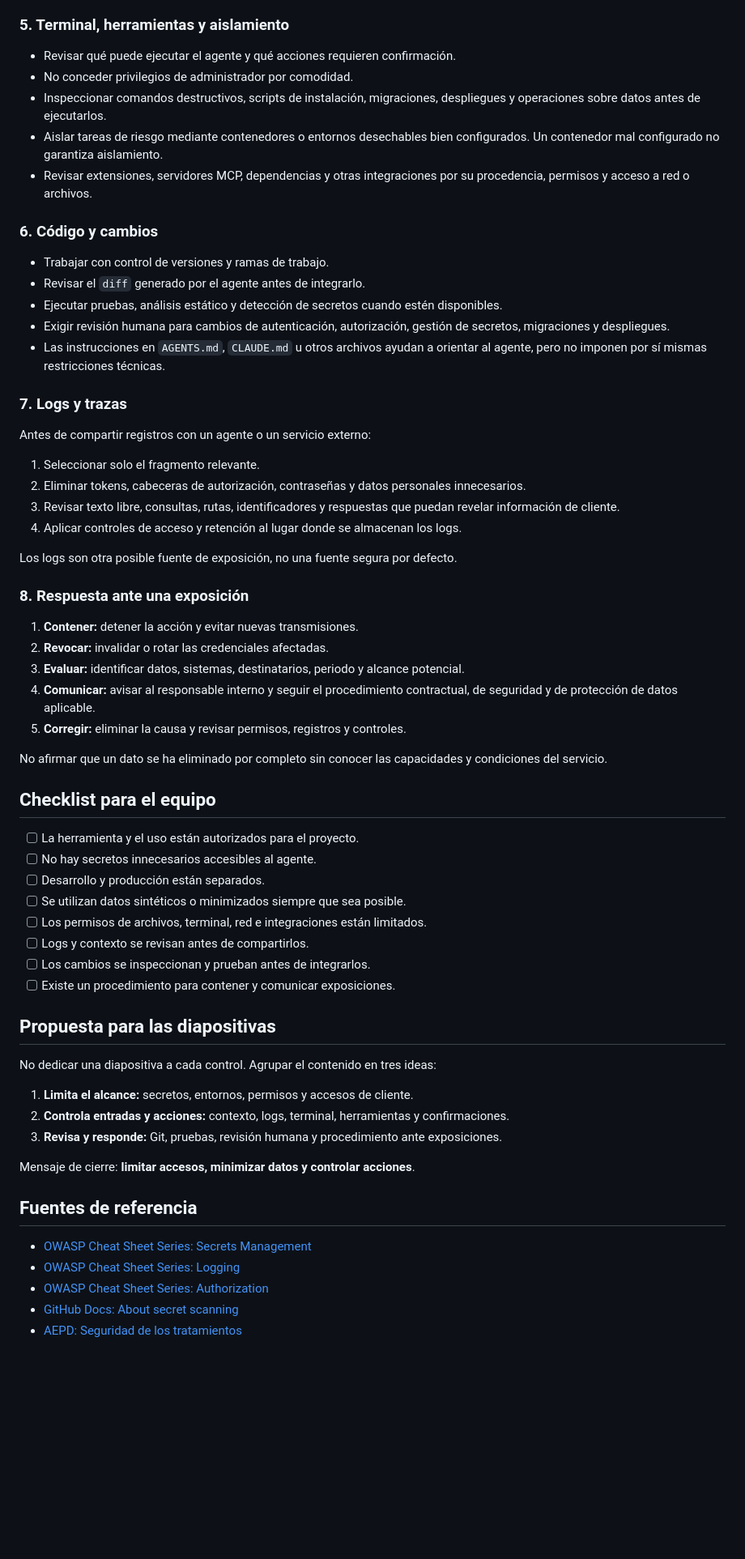
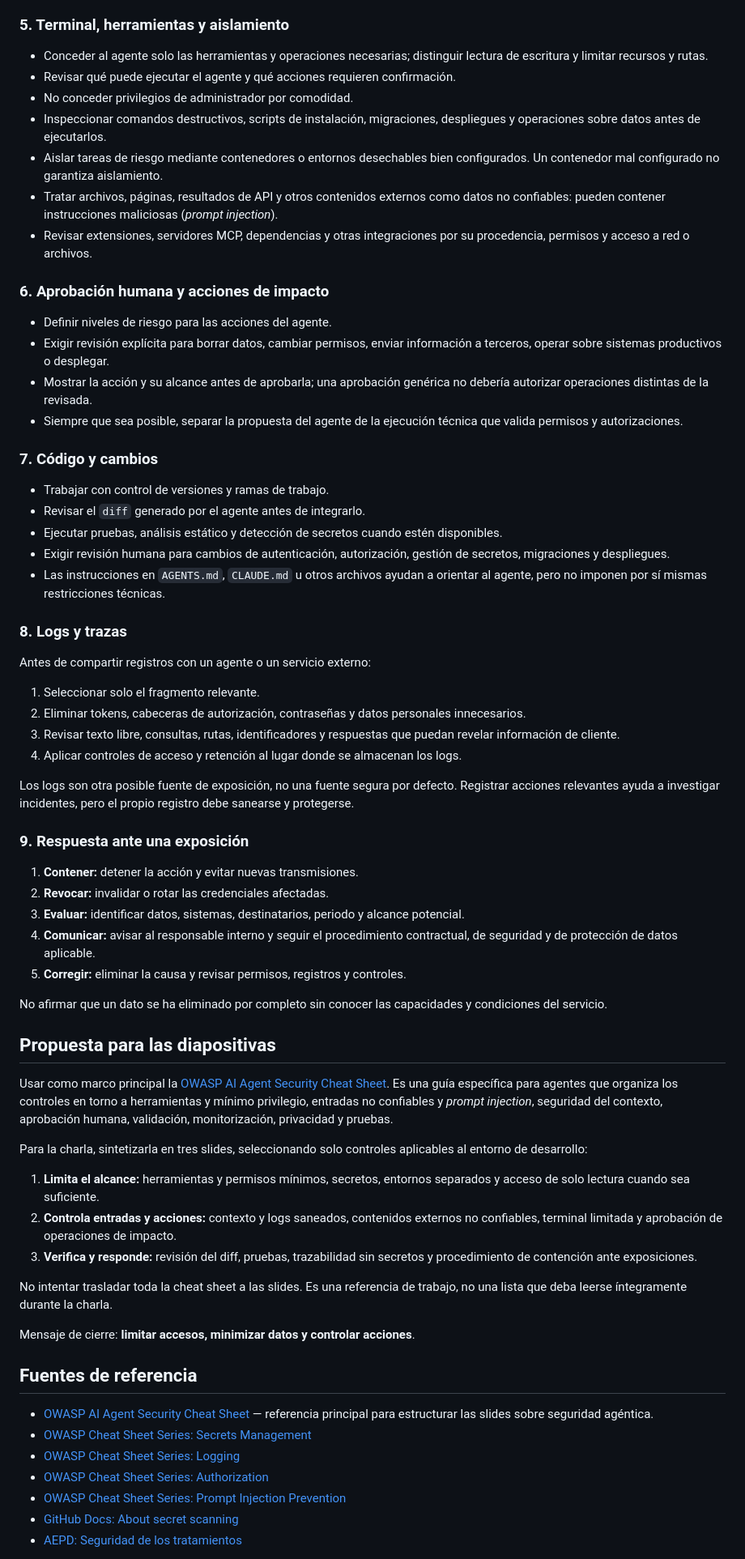
Before and after one commit to sigdeletras/ai-nda, a Markdown page: docs/entorno-desarrollo-seguro-ia-agentica.md, the part around the change. Shown at 81% size. GitHub-like rendering; blank space fills up the shorter version.

Commit message:
docs: add OWASP AI agent security reference

```diff
--- a/docs/entorno-desarrollo-seguro-ia-agentica.md
+++ b/docs/entorno-desarrollo-seguro-ia-agentica.md
@@ -46,13 +46,22 @@ Distinguir:
 
 ### 5. Terminal, herramientas y aislamiento
 
+- Conceder al agente solo las herramientas y operaciones necesarias; distinguir lectura de escritura y limitar recursos y rutas.
 - Revisar qué puede ejecutar el agente y qué acciones requieren confirmación.
 - No conceder privilegios de administrador por comodidad.
 - Inspeccionar comandos destructivos, scripts de instalación, migraciones, despliegues y operaciones sobre datos antes de ejecutarlos.
 - Aislar tareas de riesgo mediante contenedores o entornos desechables bien configurados. Un contenedor mal configurado no garantiza aislamiento.
+- Tratar archivos, páginas, resultados de API y otros contenidos externos como datos no confiables: pueden contener instrucciones maliciosas (*prompt injection*).
 - Revisar extensiones, servidores MCP, dependencias y otras integraciones por su procedencia, permisos y acceso a red o archivos.
 
-### 6. Código y cambios
+### 6. Aprobación humana y acciones de impacto
+
+- Definir niveles de riesgo para las acciones del agente.
+- Exigir revisión explícita para borrar datos, cambiar permisos, enviar información a terceros, operar sobre sistemas productivos o desplegar.
+- Mostrar la acción y su alcance antes de aprobarla; una aprobación genérica no debería autorizar operaciones distintas de la revisada.
+- Siempre que sea posible, separar la propuesta del agente de la ejecución técnica que valida permisos y autorizaciones.
+
+### 7. Código y cambios
 
 - Trabajar con control de versiones y ramas de trabajo.
 - Revisar el `diff` generado por el agente antes de integrarlo.
@@ -60,7 +69,7 @@ Distinguir:
 - Exigir revisión humana para cambios de autenticación, autorización, gestión de secretos, migraciones y despliegues.
 - Las instrucciones en `AGENTS.md`, `CLAUDE.md` u otros archivos ayudan a orientar al agente, pero no imponen por sí mismas restricciones técnicas.
 
-### 7. Logs y trazas
+### 8. Logs y trazas
 
 Antes de compartir registros con un agente o un servicio externo:
 
@@ -69,9 +78,9 @@ Antes de compartir registros con un agente o un servicio externo:
 3. Revisar texto libre, consultas, rutas, identificadores y respuestas que puedan revelar información de cliente.
 4. Aplicar controles de acceso y retención al lugar donde se almacenan los logs.
 
-Los logs son otra posible fuente de exposición, no una fuente segura por defecto.
+Los logs son otra posible fuente de exposición, no una fuente segura por defecto. Registrar acciones relevantes ayuda a investigar incidentes, pero el propio registro debe sanearse y protegerse.
 
-### 8. Respuesta ante una exposición
+### 9. Respuesta ante una exposición
 
 1. **Contener:** detener la acción y evitar nuevas transmisiones.
 2. **Revocar:** invalidar o rotar las credenciales afectadas.
@@ -81,32 +90,27 @@ Los logs son otra posible fuente de exposición, no una fuente segura por defect
 
 No afirmar que un dato se ha eliminado por completo sin conocer las capacidades y condiciones del servicio.
 
-## Checklist para el equipo
-
-- [ ] La herramienta y el uso están autorizados para el proyecto.
-- [ ] No hay secretos innecesarios accesibles al agente.
-- [ ] Desarrollo y producción están separados.
-- [ ] Se utilizan datos sintéticos o minimizados siempre que sea posible.
-- [ ] Los permisos de archivos, terminal, red e integraciones están limitados.
-- [ ] Logs y contexto se revisan antes de compartirlos.
-- [ ] Los cambios se inspeccionan y prueban antes de integrarlos.
-- [ ] Existe un procedimiento para contener y comunicar exposiciones.
-
 ## Propuesta para las diapositivas
 
-No dedicar una diapositiva a cada control. Agrupar el contenido en tres ideas:
+Usar como marco principal la [OWASP AI Agent Security Cheat Sheet](https://cheatsheetseries.owasp.org/cheatsheets/AI_Agent_Security_Cheat_Sheet.html). Es una guía específica para agentes que organiza los controles en torno a herramientas y mínimo privilegio, entradas no confiables y *prompt injection*, seguridad del contexto, aprobación humana, validación, monitorización, privacidad y pruebas.
 
-1. **Limita el alcance:** secretos, entornos, permisos y accesos de cliente.
-2. **Controla entradas y acciones:** contexto, logs, terminal, herramientas y confirmaciones.
-3. **Revisa y responde:** Git, pruebas, revisión humana y procedimiento ante exposiciones.
+Para la charla, sintetizarla en tres slides, seleccionando solo controles aplicables al entorno de desarrollo:
+
+1. **Limita el alcance:** herramientas y permisos mínimos, secretos, entornos separados y acceso de solo lectura cuando sea suficiente.
+2. **Controla entradas y acciones:** contexto y logs saneados, contenidos externos no confiables, terminal limitada y aprobación de operaciones de impacto.
+3. **Verifica y responde:** revisión del diff, pruebas, trazabilidad sin secretos y procedimiento de contención ante exposiciones.
+
+No intentar trasladar toda la cheat sheet a las slides. Es una referencia de trabajo, no una lista que deba leerse íntegramente durante la charla.
 
 Mensaje de cierre: **limitar accesos, minimizar datos y controlar acciones**.
 
 ## Fuentes de referencia
 
+- [OWASP AI Agent Security Cheat Sheet](https://cheatsheetseries.owasp.org/cheatsheets/AI_Agent_Security_Cheat_Sheet.html) — referencia principal para estructurar las slides sobre seguridad agéntica.
 - [OWASP Cheat Sheet Series: Secrets Management](https://cheatsheetseries.owasp.org/cheatsheets/Secrets_Management_Cheat_Sheet.html)
 - [OWASP Cheat Sheet Series: Logging](https://cheatsheetseries.owasp.org/cheatsheets/Logging_Cheat_Sheet.html)
 - [OWASP Cheat Sheet Series: Authorization](https://cheatsheetseries.owasp.org/cheatsheets/Authorization_Cheat_Sheet.html)
+- [OWASP Cheat Sheet Series: Prompt Injection Prevention](https://cheatsheetseries.owasp.org/cheatsheets/LLM_Prompt_Injection_Prevention_Cheat_Sheet.html)
 - [GitHub Docs: About secret scanning](https://docs.github.com/en/code-security/secret-scanning/introduction/about-secret-scanning)
 - [AEPD: Seguridad de los tratamientos](https://www.aepd.es/derechos-y-deberes/cumple-tus-deberes/medidas-de-cumplimiento/seguridad-de-los-tratamientos)
 
```
